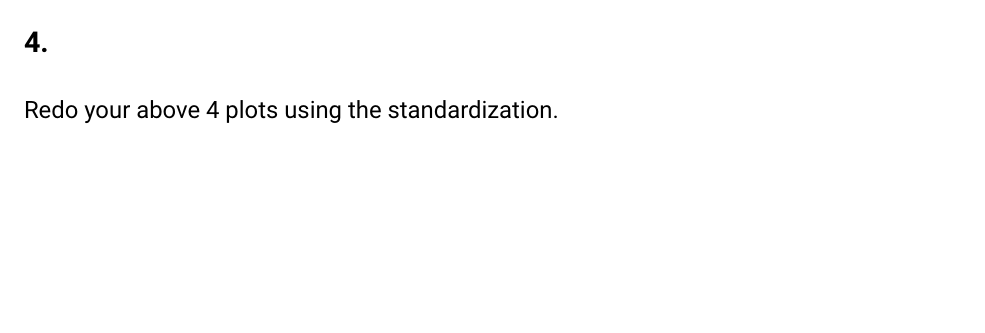
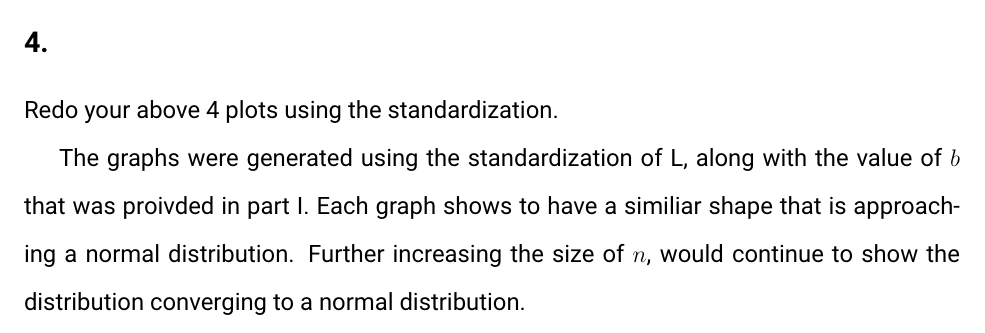
Before and after one commit to JimmyJHickey/Sample-Distributions-Project, a LaTeX document (Writeup/writeup.tex): part of page 7 of 14, cut so that both start at the same text, the shorter picture padded with empty space. Compiled offline with pdfLaTeX.

Commit message:
Update writeup.tex

```diff
--- a/Writeup/writeup.tex
+++ b/Writeup/writeup.tex
@@ -184,6 +184,8 @@ wikipedia) and the calculation of the fourth moment won’t be too bad!
 \subsection{4.}
 Redo your above 4 plots using the standardization.
 
+The graphs were generated using the standardization of L, along with the value of $b$ that was proivded in part I. Each graph shows to have a similiar shape that is approaching a normal distribution. Further increasing the size of $n$, would continue to show the distribution converging to a normal distribution.
+
 \begin{figure}[H]
 	\centering
 	\includegraphics{img/Rplot_4a.png}
```
